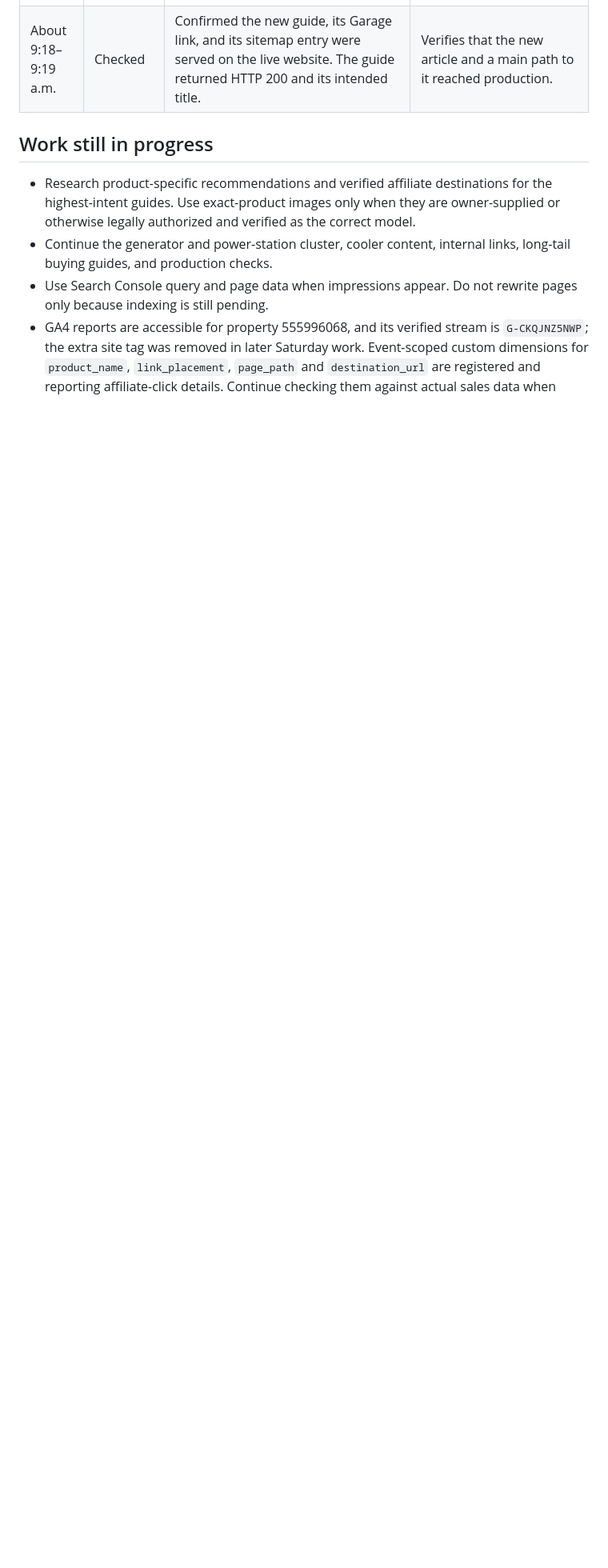
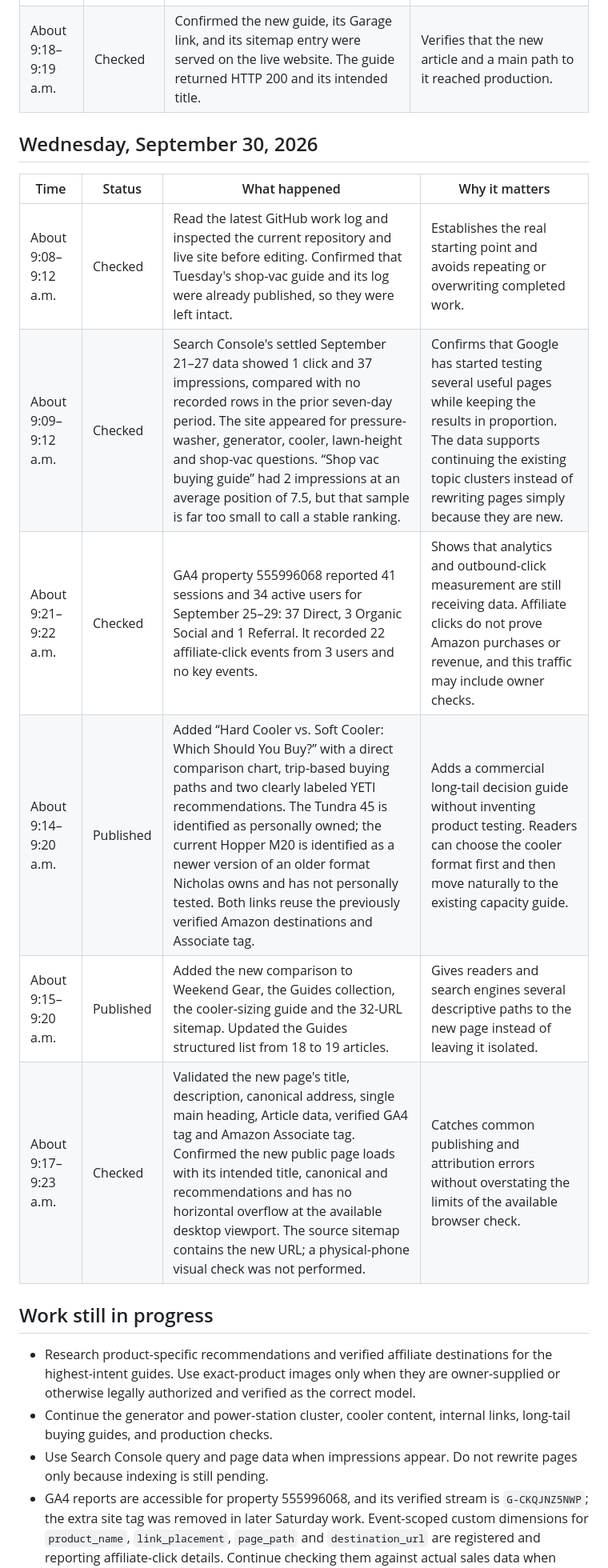
Before and after one commit to saturdaygearco/saturdaygearco-site, a Markdown page: WORK_LOG.md, the part around the change. Shown at 80% size. Rendered like a GitHub page; blank space fills up the shorter version.

Commit message:
Log September 30 cooler guide and measured checks

```diff
--- a/WORK_LOG.md
+++ b/WORK_LOG.md
@@ -67,6 +67,17 @@ Times below are Central Daylight Time (America/Chicago). An entry records a comp
 | About 9:16–9:17 a.m. | Checked | Rechecked all 32 HTML pages for titles, descriptions, canonicals, one main heading, analytics configuration, image descriptions, structured-data syntax, and local links. The 31-URL sitemap parsed successfully and no local errors were found. | Catches basic publishing mistakes. This is not a physical-phone visual test or a guarantee that outside websites will stay available. |
 | About 9:18–9:19 a.m. | Checked | Confirmed the new guide, its Garage link, and its sitemap entry were served on the live website. The guide returned HTTP 200 and its intended title. | Verifies that the new article and a main path to it reached production. |
 
+## Wednesday, September 30, 2026
+
+| Time | Status | What happened | Why it matters |
+| --- | --- | --- | --- |
+| About 9:08–9:12 a.m. | Checked | Read the latest GitHub work log and inspected the current repository and live site before editing. Confirmed that Tuesday's shop-vac guide and its log were already published, so they were left intact. | Establishes the real starting point and avoids repeating or overwriting completed work. |
+| About 9:09–9:12 a.m. | Checked | Search Console's settled September 21–27 data showed 1 click and 37 impressions, compared with no recorded rows in the prior seven-day period. The site appeared for pressure-washer, generator, cooler, lawn-height and shop-vac questions. “Shop vac buying guide” had 2 impressions at an average position of 7.5, but that sample is far too small to call a stable ranking. | Confirms that Google has started testing several useful pages while keeping the results in proportion. The data supports continuing the existing topic clusters instead of rewriting pages simply because they are new. |
+| About 9:21–9:22 a.m. | Checked | GA4 property 555996068 reported 41 sessions and 34 active users for September 25–29: 37 Direct, 3 Organic Social and 1 Referral. It recorded 22 affiliate-click events from 3 users and no key events. | Shows that analytics and outbound-click measurement are still receiving data. Affiliate clicks do not prove Amazon purchases or revenue, and this traffic may include owner checks. |
+| About 9:14–9:20 a.m. | Published | Added “Hard Cooler vs. Soft Cooler: Which Should You Buy?” with a direct comparison chart, trip-based buying paths and two clearly labeled YETI recommendations. The Tundra 45 is identified as personally owned; the current Hopper M20 is identified as a newer version of an older format Nicholas owns and has not personally tested. Both links reuse the previously verified Amazon destinations and Associate tag. | Adds a commercial long-tail decision guide without inventing product testing. Readers can choose the cooler format first and then move naturally to the existing capacity guide. |
+| About 9:15–9:20 a.m. | Published | Added the new comparison to Weekend Gear, the Guides collection, the cooler-sizing guide and the 32-URL sitemap. Updated the Guides structured list from 18 to 19 articles. | Gives readers and search engines several descriptive paths to the new page instead of leaving it isolated. |
+| About 9:17–9:23 a.m. | Checked | Validated the new page's title, description, canonical address, single main heading, Article data, verified GA4 tag and Amazon Associate tag. Confirmed the new public page loads with its intended title, canonical and recommendations and has no horizontal overflow at the available desktop viewport. The source sitemap contains the new URL; a physical-phone visual check was not performed. | Catches common publishing and attribution errors without overstating the limits of the available browser check. |
+
 ## Work still in progress
 
 - Research product-specific recommendations and verified affiliate destinations for the highest-intent guides. Use exact-product images only when they are owner-supplied or otherwise legally authorized and verified as the correct model.
```
